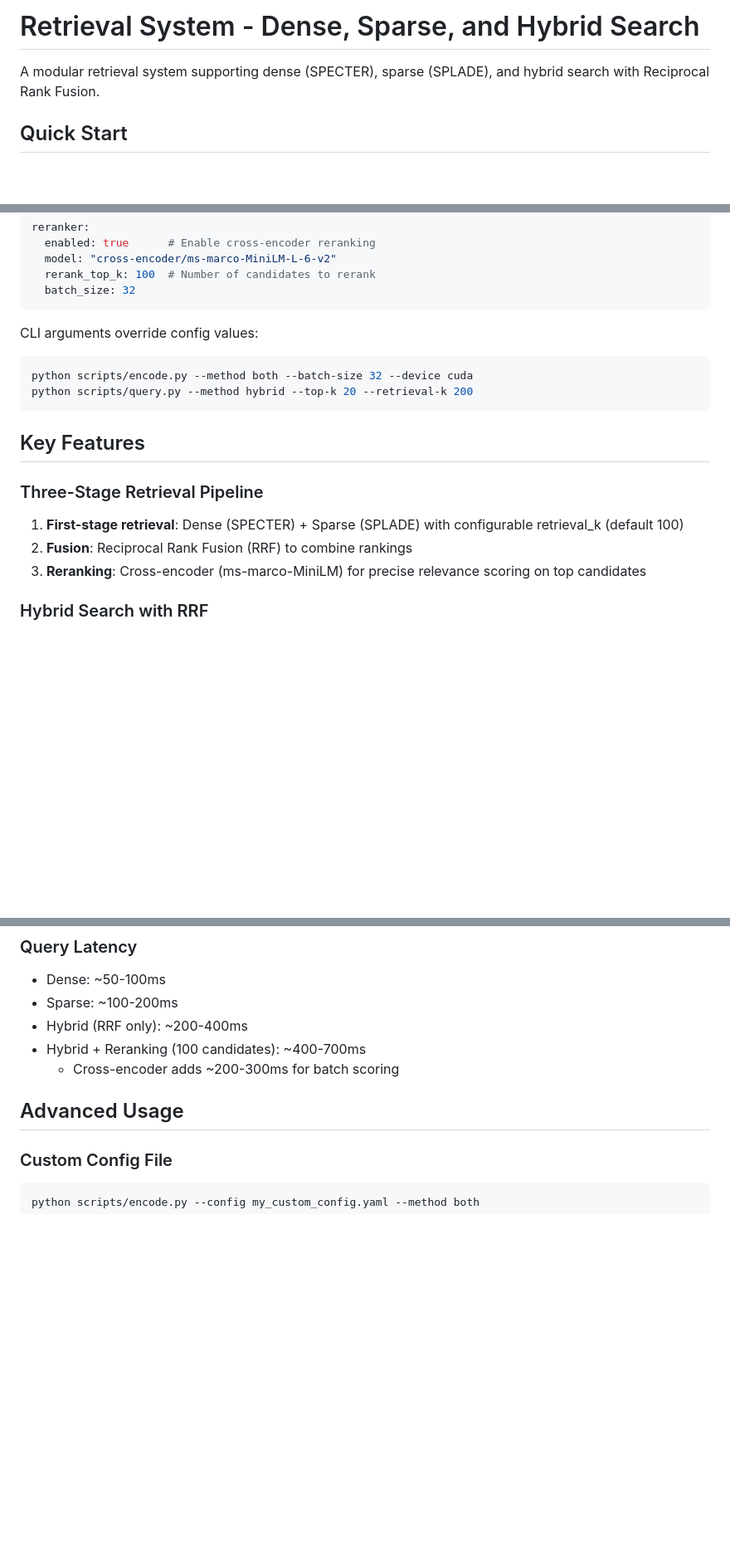
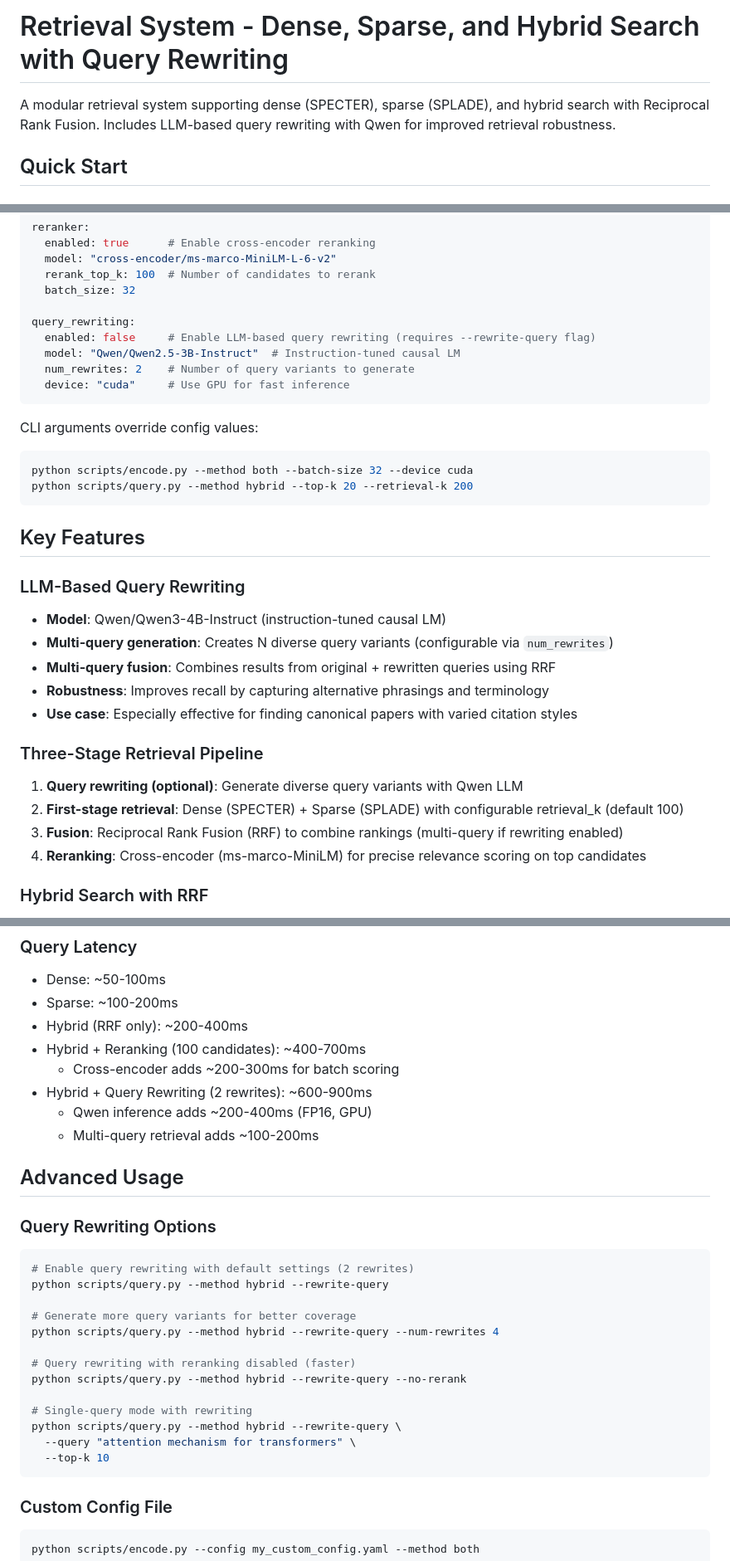
Before and after one commit to UofT-CSC490-F2025/ArXplorer, a Markdown page: README.md, 3 parts joined by grey strips. Shown: that part at 83% size. GitHub-like rendering; blank space fills up the shorter version.

Commit message:
update readme with query rewriting

````diff
--- a/README.md
+++ b/README.md
@@ -1,6 +1,6 @@
-# Retrieval System - Dense, Sparse, and Hybrid Search
+# Retrieval System - Dense, Sparse, and Hybrid Search with Query Rewriting
 
-A modular retrieval system supporting dense (SPECTER), sparse (SPLADE), and hybrid search with Reciprocal Rank Fusion.
+A modular retrieval system supporting dense (SPECTER), sparse (SPLADE), and hybrid search with Reciprocal Rank Fusion. Includes LLM-based query rewriting with Qwen for improved retrieval robustness.
 
 ## Quick Start
 
@@ -109,6 +114,12 @@ reranker:
   model: "cross-encoder/ms-marco-MiniLM-L-6-v2"
   rerank_top_k: 100  # Number of candidates to rerank
   batch_size: 32
+
+query_rewriting:
+  enabled: false     # Enable LLM-based query rewriting (requires --rewrite-query flag)
+  model: "Qwen/Qwen2.5-3B-Instruct"  # Instruction-tuned causal LM
+  num_rewrites: 2    # Number of query variants to generate
+  device: "cuda"     # Use GPU for fast inference
 ```
 
 CLI arguments override config values:
@@ -120,10 +131,18 @@ python scripts/query.py --method hybrid --top-k 20 --retrieval-k 200
 
 ## Key Features
 
+### LLM-Based Query Rewriting
+- **Model**: Qwen/Qwen3-4B-Instruct (instruction-tuned causal LM)
+- **Multi-query generation**: Creates N diverse query variants (configurable via `num_rewrites`)
+- **Multi-query fusion**: Combines results from original + rewritten queries using RRF
+- **Robustness**: Improves recall by capturing alternative phrasings and terminology
+- **Use case**: Especially effective for finding canonical papers with varied citation styles
+
 ### Three-Stage Retrieval Pipeline
-1. **First-stage retrieval**: Dense (SPECTER) + Sparse (SPLADE) with configurable retrieval_k (default 100)
-2. **Fusion**: Reciprocal Rank Fusion (RRF) to combine rankings
-3. **Reranking**: Cross-encoder (ms-marco-MiniLM) for precise relevance scoring on top candidates
+1. **Query rewriting (optional)**: Generate diverse query variants with Qwen LLM
+2. **First-stage retrieval**: Dense (SPECTER) + Sparse (SPLADE) with configurable retrieval_k (default 100)
+3. **Fusion**: Reciprocal Rank Fusion (RRF) to combine rankings (multi-query if rewriting enabled)
+4. **Reranking**: Cross-encoder (ms-marco-MiniLM) for precise relevance scoring on top candidates
 
 ### Hybrid Search with RRF
 - Combines dense semantic search (SPECTER) with sparse lexical search (SPLADE)
@@ -169,8 +188,29 @@ python scripts/query.py --method hybrid --top-k 20 --retrieval-k 200
 - Hybrid (RRF only): ~200-400ms
 - Hybrid + Reranking (100 candidates): ~400-700ms
   - Cross-encoder adds ~200-300ms for batch scoring
+- Hybrid + Query Rewriting (2 rewrites): ~600-900ms
+  - Qwen inference adds ~200-400ms (FP16, GPU)
+  - Multi-query retrieval adds ~100-200ms
 
 ## Advanced Usage
+
+### Query Rewriting Options
+
+```powershell
+# Enable query rewriting with default settings (2 rewrites)
+python scripts/query.py --method hybrid --rewrite-query
+
+# Generate more query variants for better coverage
+python scripts/query.py --method hybrid --rewrite-query --num-rewrites 4
+
+# Query rewriting with reranking disabled (faster)
+python scripts/query.py --method hybrid --rewrite-query --no-rerank
+
+# Single-query mode with rewriting
+python scripts/query.py --method hybrid --rewrite-query \
+  --query "attention mechanism for transformers" \
+  --top-k 10
+```
 
 ### Custom Config File
 
````
Also changed, not shown: other parts of README.md (+8 -2 lines).
